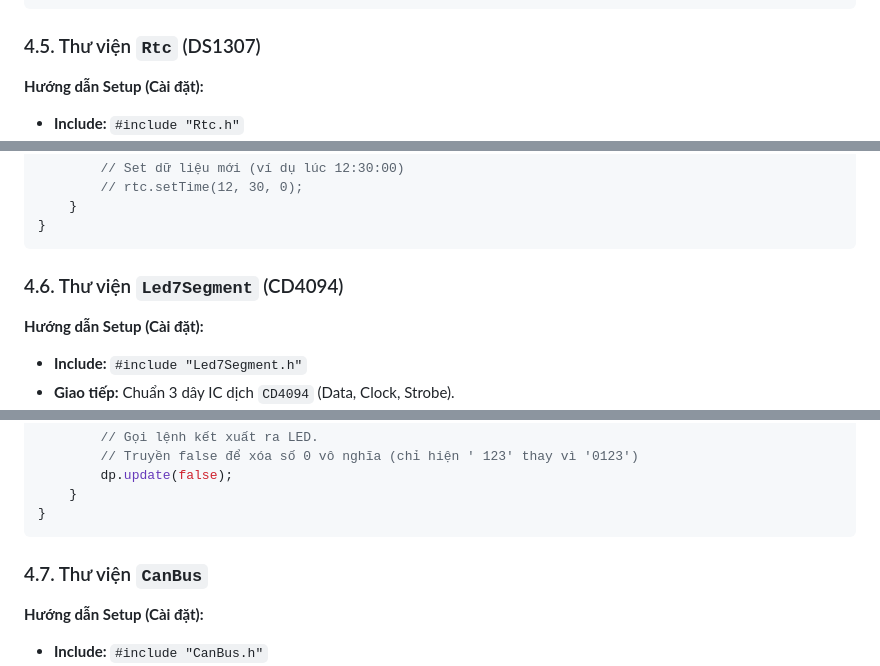
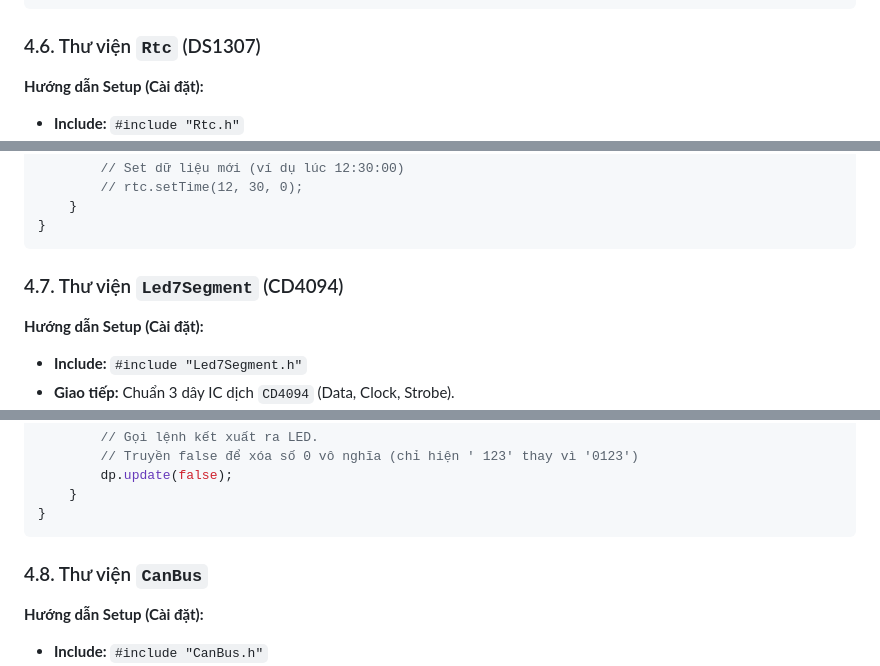
Before and after one commit to hungleo305/kit-test-01-mp3-module, a Markdown page: README.md, 3 parts joined by grey strips. Rendered like a GitHub page.

````diff
--- a/README.md
+++ b/README.md
@@ -292,7 +307,7 @@ int main(void) {
 }
 ```
 
-### 4.5. Thư viện `Rtc` (DS1307)
+### 4.6. Thư viện `Rtc` (DS1307)
 **Hướng dẫn Setup (Cài đặt):**
 - **Include:** `#include "Rtc.h"`
 - **Cấu hình I2C:** Thư viện giao tiếp qua bus I2C. Bạn cần truyền chuẩn xác thanh ghi phần cứng (`I2C1` hoặc `I2C2`) cùng với các chân SCL và SDA tương ứng vào constructor để thư viện tự động khởi tạo.
@@ -327,7 +342,7 @@ int main(void) {
 }
 ```
 
-### 4.6. Thư viện `Led7Segment` (CD4094)
+### 4.7. Thư viện `Led7Segment` (CD4094)
 **Hướng dẫn Setup (Cài đặt):**
 - **Include:** `#include "Led7Segment.h"`
 - **Giao tiếp:** Chuẩn 3 dây IC dịch `CD4094` (Data, Clock, Strobe).
@@ -359,7 +374,7 @@ int main(void) {
 }
 ```
 
-### 4.7. Thư viện `CanBus`
+### 4.8. Thư viện `CanBus`
 **Hướng dẫn Setup (Cài đặt):**
 - **Include:** `#include "CanBus.h"`
 - **Quy tắc ghép Byte :** Giao thức CAN gửi dữ liệu thành các đoạn cắt nhỏ 8-bit (1 byte). Phần mềm trên PC (ví dụ Cangaroo) sử dụng kiến trúc Little-Endian, nghĩa là khi một số lớn (như số 16-bit) bị cắt đôi gửi đi, **Byte thấp (Low Byte)** sẽ được gửi trước nằm ở `rxData[0]`, và **Byte cao (High Byte)** gửi sau nằm ở `rxData[1]`.
````
Also changed, not shown: other parts of README.md (+28 -13 lines), docs/cubemx_clock.png (added).
